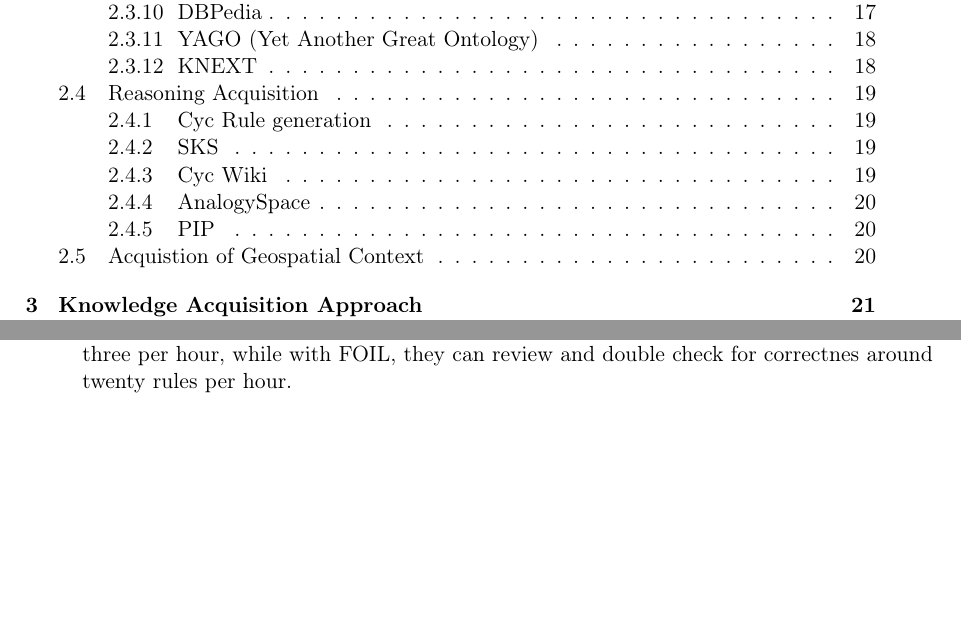
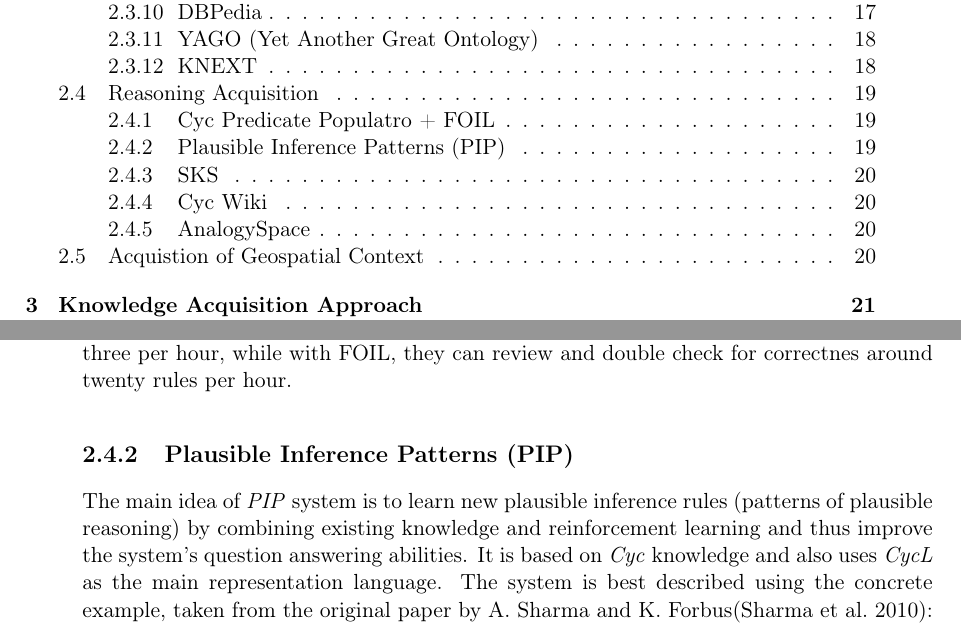
Before and after one commit to Bradeskojest/CCphd, a LaTeX thesis (sources/ips-phd-thesis-eng-apa.tex, which reads sources/text-eng/02-background.tex): two parts of pages 14 and 45 of 64, joined at a grey line, cut so that both start at the same text, the shorter picture padded with empty space. Compiled offline with pdfLaTeX.

Commit message:
Half PIP

```diff
--- a/sources/text-eng/02-background.tex
+++ b/sources/text-eng/02-background.tex
@@ -901,6 +902,17 @@ up for quite a lot, since previous experiments showed that human experts produce
 rules with the rate around three per hour, while with FOIL, they can review
 and double check for correctnes around twenty rules per hour.
 
+\subsection {Plausible Inference Patterns (PIP)}
+
+\label{section:rw_PIP}
+The main idea of \emph{PIP} system is to learn new plausible inference rules
+(patterns of plausible reasoning) by combining existing knowledge and
+reinforcement learning and thus improve the system's question answering
+abilities. It is based on \emph{Cyc} knowledge and also uses \emph{CycL} as the
+main representation language. The system is best described using the concrete
+example, taken from the original paper by A. Sharma and K.
+Forbus\parencite{Sharma2010}:
+
 \subsection {SKS}
 dada
 
```
Also changed, not shown: sources/ips-phd-thesis-eng-apa.pdf, sources/text-eng/02-background.tex (4 more changed lines).
